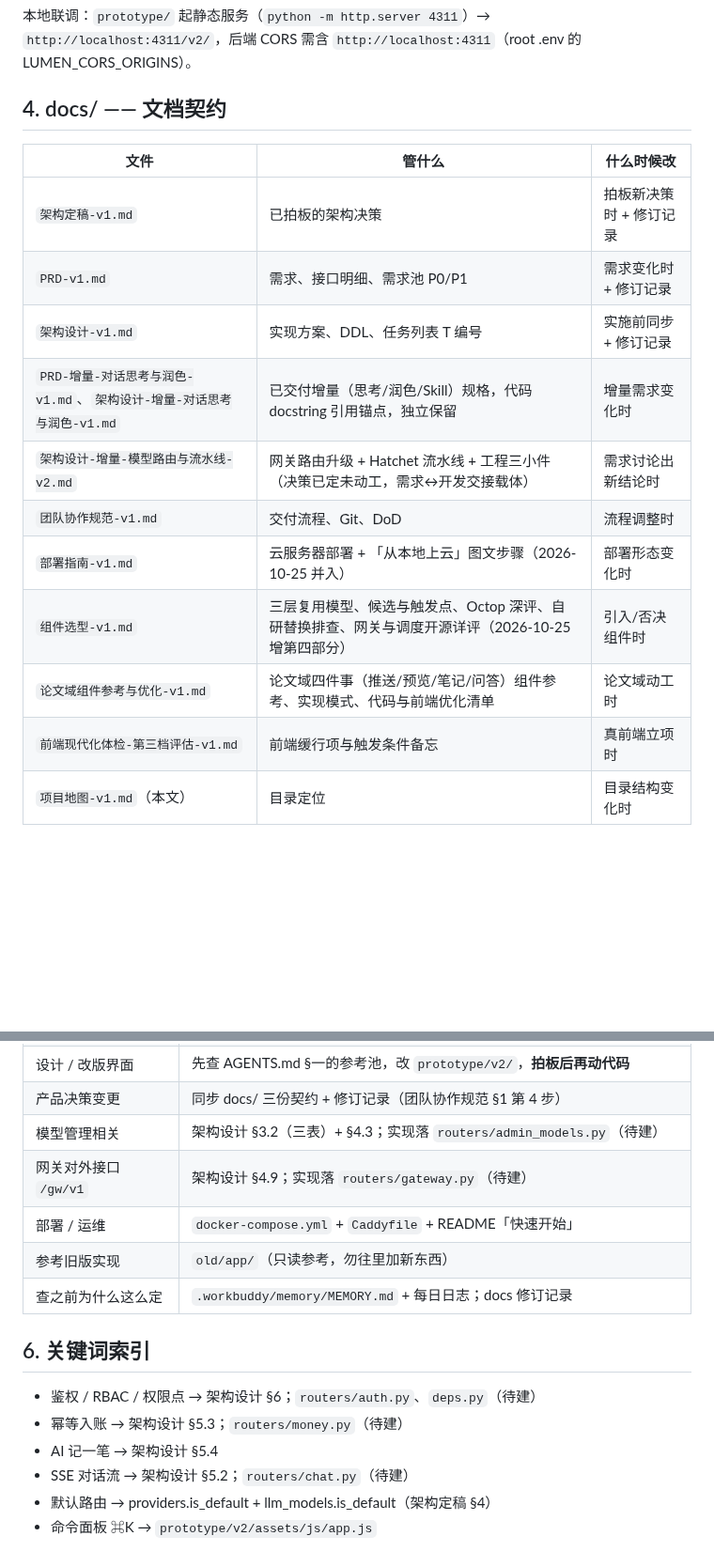
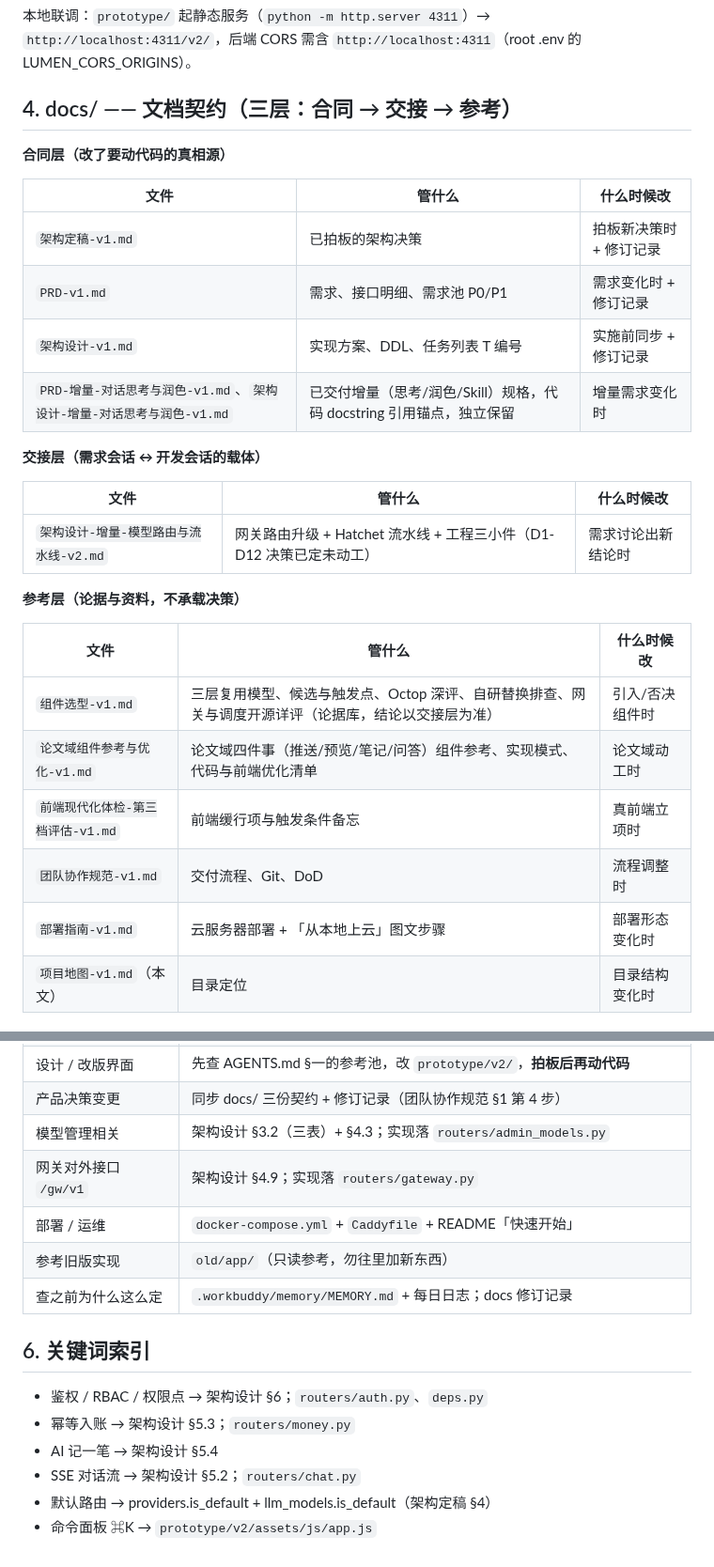
Before and after one commit to XiaoPang-Huang/lumencafe, a Markdown page: docs/项目地图-v1.md, 2 parts joined by grey strips. Shown at 94% size. Rendered like a GitHub page; blank space fills up the shorter version.

Commit message:
docs(整合)：项目地图文档分三层（合同/交接/参考），清陈旧「待建」标记，组件选型加论据库定位声明

```diff
--- a/docs/项目地图-v1.md
+++ b/docs/项目地图-v1.md
@@ -71,7 +71,9 @@ prototype/v2/
 本地联调：`prototype/` 起静态服务（`python -m http.server 4311`）→
 `http://localhost:4311/v2/`，后端 CORS 需含 `http://localhost:4311`（root .env 的 LUMEN_CORS_ORIGINS）。
 
-## 4. docs/ —— 文档契约
+## 4. docs/ —— 文档契约（三层：合同 → 交接 → 参考）
+
+**合同层（改了要动代码的真相源）**
 
 | 文件 | 管什么 | 什么时候改 |
 |---|---|---|
@@ -79,12 +81,22 @@ prototype/v2/
 | `PRD-v1.md` | 需求、接口明细、需求池 P0/P1 | 需求变化时 + 修订记录 |
 | `架构设计-v1.md` | 实现方案、DDL、任务列表 T 编号 | 实施前同步 + 修订记录 |
 | `PRD-增量-对话思考与润色-v1.md`、`架构设计-增量-对话思考与润色-v1.md` | 已交付增量（思考/润色/Skill）规格，代码 docstring 引用锚点，独立保留 | 增量需求变化时 |
-| `架构设计-增量-模型路由与流水线-v2.md` | 网关路由升级 + Hatchet 流水线 + 工程三小件（决策已定未动工，需求↔开发交接载体） | 需求讨论出新结论时 |
-| `团队协作规范-v1.md` | 交付流程、Git、DoD | 流程调整时 |
-| `部署指南-v1.md` | 云服务器部署 + 「从本地上云」图文步骤（2026-10-25 并入） | 部署形态变化时 |
-| `组件选型-v1.md` | 三层复用模型、候选与触发点、Octop 深评、自研替换排查、网关与调度开源详评（2026-10-25 增第四部分） | 引入/否决组件时 |
+
+**交接层（需求会话 ↔ 开发会话的载体）**
+
+| 文件 | 管什么 | 什么时候改 |
+|---|---|---|
+| `架构设计-增量-模型路由与流水线-v2.md` | 网关路由升级 + Hatchet 流水线 + 工程三小件（D1-D12 决策已定未动工） | 需求讨论出新结论时 |
+
+**参考层（论据与资料，不承载决策）**
+
+| 文件 | 管什么 | 什么时候改 |
+|---|---|---|
+| `组件选型-v1.md` | 三层复用模型、候选与触发点、Octop 深评、自研替换排查、网关与调度开源详评（论据库，结论以交接层为准） | 引入/否决组件时 |
 | `论文域组件参考与优化-v1.md` | 论文域四件事（推送/预览/笔记/问答）组件参考、实现模式、代码与前端优化清单 | 论文域动工时 |
 | `前端现代化体检-第三档评估-v1.md` | 前端缓行项与触发条件备忘 | 真前端立项时 |
+| `团队协作规范-v1.md` | 交付流程、Git、DoD | 流程调整时 |
+| `部署指南-v1.md` | 云服务器部署 + 「从本地上云」图文步骤 | 部署形态变化时 |
 | `项目地图-v1.md`（本文） | 目录定位 | 目录结构变化时 |
 
 ## 5. 按任务找位置（速查）
@@ -101,17 +113,17 @@ prototype/v2/
 | 加图标 | `prototype/v2/assets/icons/` 放 SVG → `icons.js` 注册（`data-ic` 引用） |
 | 设计 / 改版界面 | 先查 AGENTS.md §一的参考池，改 `prototype/v2/`，**拍板后再动代码** |
 | 产品决策变更 | 同步 docs/ 三份契约 + 修订记录（团队协作规范 §1 第 4 步） |
-| 模型管理相关 | 架构设计 §3.2（三表）+ §4.3；实现落 `routers/admin_models.py`（待建） |
-| 网关对外接口 `/gw/v1` | 架构设计 §4.9；实现落 `routers/gateway.py`（待建） |
+| 模型管理相关 | 架构设计 §3.2（三表）+ §4.3；实现落 `routers/admin_models.py` |
+| 网关对外接口 `/gw/v1` | 架构设计 §4.9；实现落 `routers/gateway.py` |
 | 部署 / 运维 | `docker-compose.yml` + `Caddyfile` + README「快速开始」 |
 | 参考旧版实现 | `old/app/`（只读参考，勿往里加新东西） |
 | 查之前为什么这么定 | `.workbuddy/memory/MEMORY.md` + 每日日志；docs 修订记录 |
 
 ## 6. 关键词索引
 
-- 鉴权 / RBAC / 权限点 → 架构设计 §6；`routers/auth.py`、`deps.py`（待建）
-- 幂等入账 → 架构设计 §5.3；`routers/money.py`（待建）
+- 鉴权 / RBAC / 权限点 → 架构设计 §6；`routers/auth.py`、`deps.py`
+- 幂等入账 → 架构设计 §5.3；`routers/money.py`
 - AI 记一笔 → 架构设计 §5.4
-- SSE 对话流 → 架构设计 §5.2；`routers/chat.py`（待建）
+- SSE 对话流 → 架构设计 §5.2；`routers/chat.py`
 - 默认路由 → providers.is_default + llm_models.is_default（架构定稿 §4）
 - 命令面板 ⌘K → `prototype/v2/assets/js/app.js`
```
Also changed, not shown: docs/组件选型-v1.md (+1 -0 lines).
